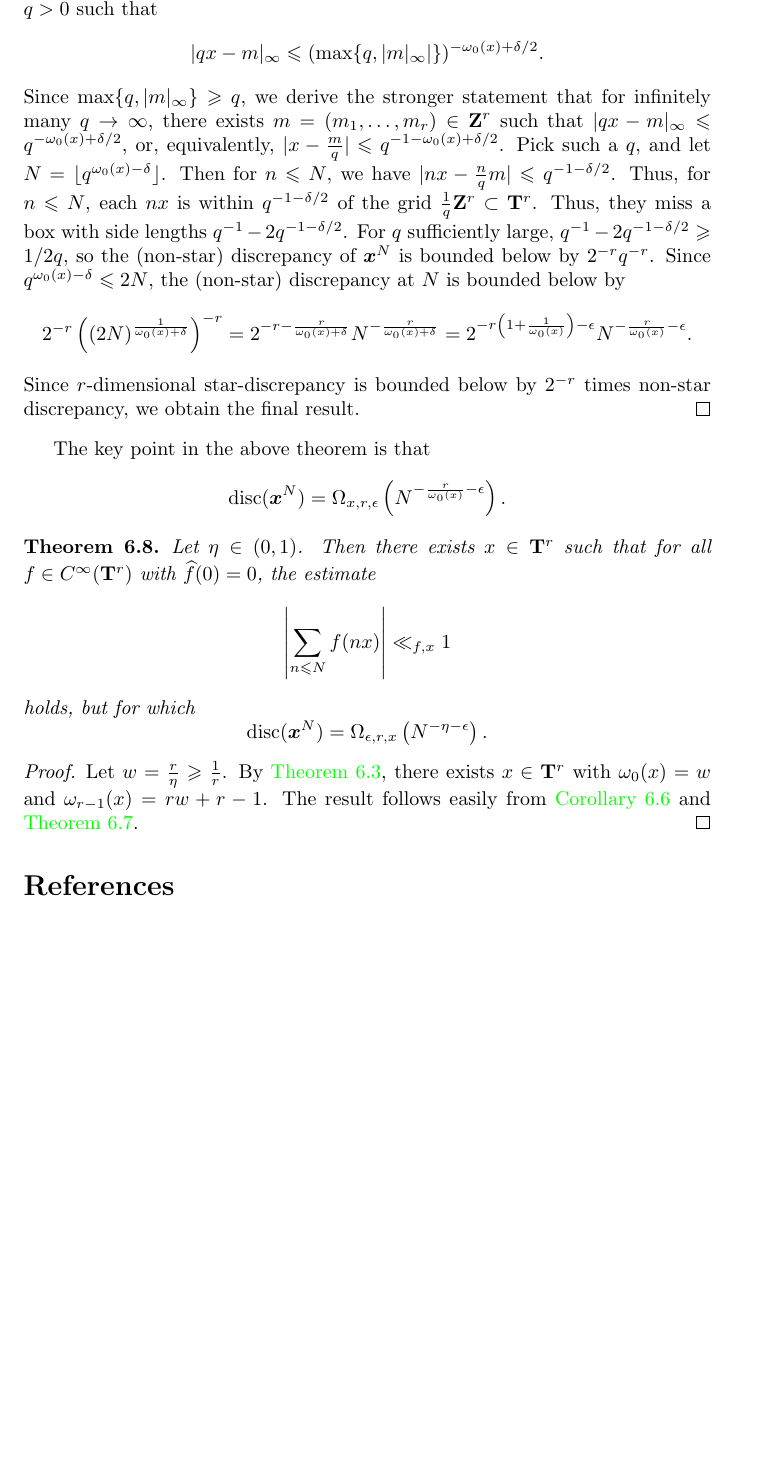
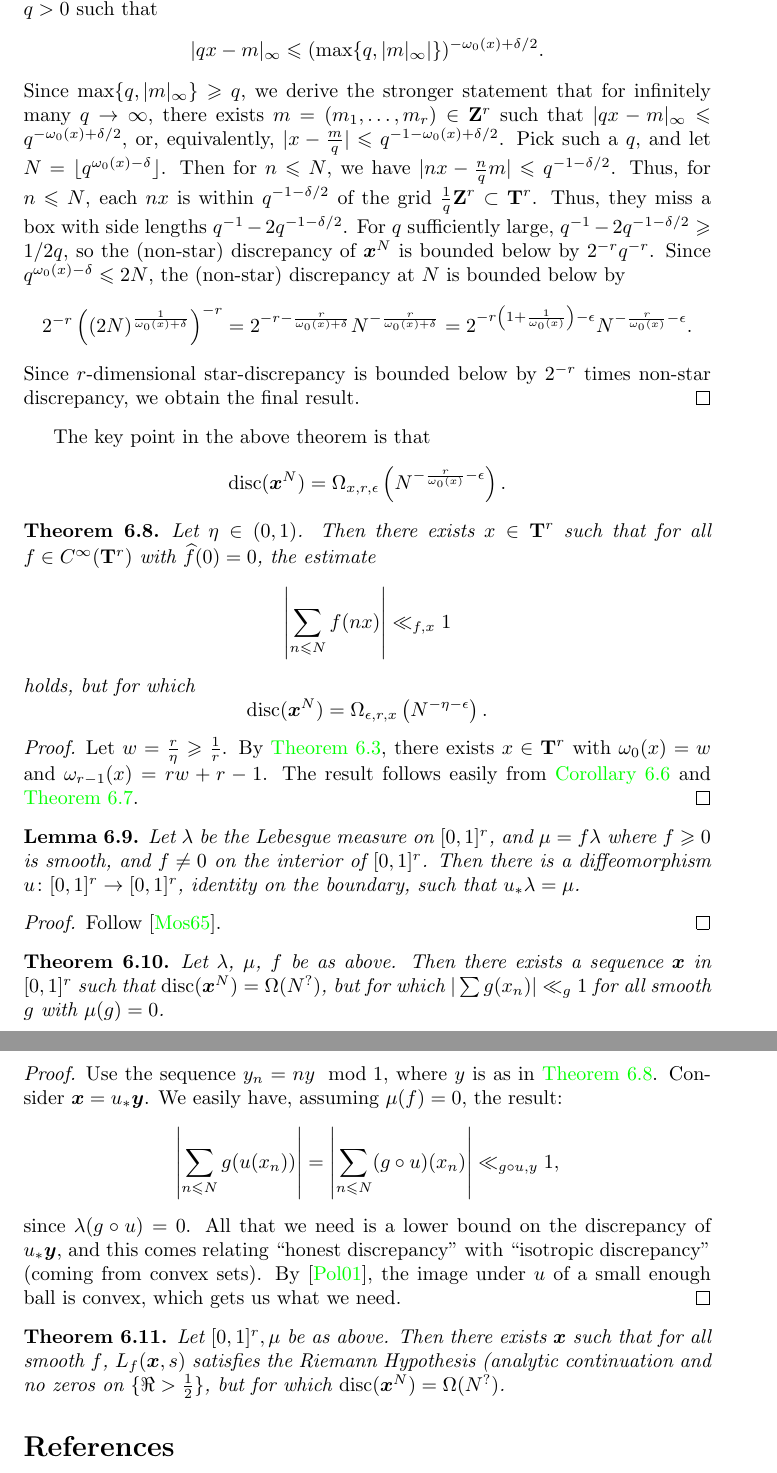
Before and after one commit to dkmiller/tidbits, a LaTeX document (2016-07-29_strange-L.tex): part of page 11 of 12 before the commit and two parts of pages 11 and 12 of 13 after it, the two joined at a grey line, cut so that both start at the same text, the shorter picture padded with empty space. Compiled offline with pdfLaTeX.

Commit message:
pushforward of measure figured out

```diff
--- a/2016-07-29_strange-L.tex
+++ b/2016-07-29_strange-L.tex
@@ -25,6 +25,7 @@
 \newcommand{\bT}{\mathbf{T}}
 \newcommand{\btheta}{{\boldsymbol{\theta}}}
 \newcommand{\bx}{{\boldsymbol x}}
+\newcommand{\by}{{\boldsymbol y}}
 \newcommand{\bz}{{\boldsymbol z}}
 \newcommand{\bZ}{\mathbf{Z}}
 \newcommand{\cF}{\mathcal{F}}
@@ -696,7 +697,7 @@ The key point in the above theorem is that
 	\disc(\bx^N) = \Omega_{x,r,\epsilon}\left(N^{-\frac{r}{\omega_0(x)}-\epsilon}\right) .
 \]
 
-\begin{theorem}
+\begin{theorem}\label{thm:fast-decay}
 Let $\eta\in (0,1)$. Then there exists $x\in \bT^r$ such that for all
 $f\in C^\infty(\bT^r)$ with $\widehat f(0)=0$, the estimate
 \[
@@ -715,6 +716,42 @@ from \autoref{cor:smooth-bounds} and \autoref{thm:discrepancy-lower-bound}.
 \end{proof}
 
 
+\begin{lemma}
+Let $\lambda$ be the Lebesgue measure on $[0,1]^r$, and $\mu=f\lambda$
+where $f\geqslant 0$ is smooth, and $f\ne 0$ on the interior of $[0,1]^r$. Then
+there is a diffeomorphism $u\colon [0,1]^r\to [0,1]^r$, identity on the
+boundary, such that $u_\ast \lambda = \mu$.
+\end{lemma}
+\begin{proof}
+Follow \cite{moser-1965}.
+\end{proof}
+
+\begin{theorem}
+Let $\lambda$, $\mu$, $f$ be as above. Then there exists a sequence
+$\bx$ in $[0,1]^r$ such that $\disc(\bx^N)=\Omega(N^?)$, but for which
+$|\sum g(x_n)| \ll_g 1$ for all smooth $g$ with $\mu(g)=0$.
+\end{theorem}
+\begin{proof}
+Use the sequence $y_n=n y\mod 1$, where $y$ is as in \autoref{thm:fast-decay}.
+Consider $\bx=u_\ast \by$. We easily have, assuming $\mu(f)=0$, the result:
+\[
+	\left|\sum_{n\leqslant N} g(u(x_n))\right| = \left| \sum_{n\leqslant N} (g\circ u)(x_n)\right| \ll_{g\circ u,y} 1 ,
+\]
+since $\lambda(g\circ u)=0$. All that we need is a lower bound on the discrepancy
+of $u_\ast \by$, and this comes relating ``honest discrepancy'' with
+``isotropic discrepancy'' (coming from convex sets). By
+\cite{polyak-2001}, the image under $u$ of a small enough ball is convex,
+which gets us what we need.
+\end{proof}
+
+\begin{theorem}
+Let $[0,1]^r,\mu$ be as above. Then there exists $\bx$ such that for all smooth
+$f$, $L_f(\bx,s)$ satisfies the Riemann Hypothesis (analytic continuation and
+no zeros on $\{\Re>\frac 1 2\}$, but for which
+$\disc(\bx^N)=\Omega(N^?)$.
+\end{theorem}
+
+
 
 
 
```
Also changed, not shown: tidbit-sources.bib (+21 -0 lines), 2016-07-29_strange-L.pdf.
